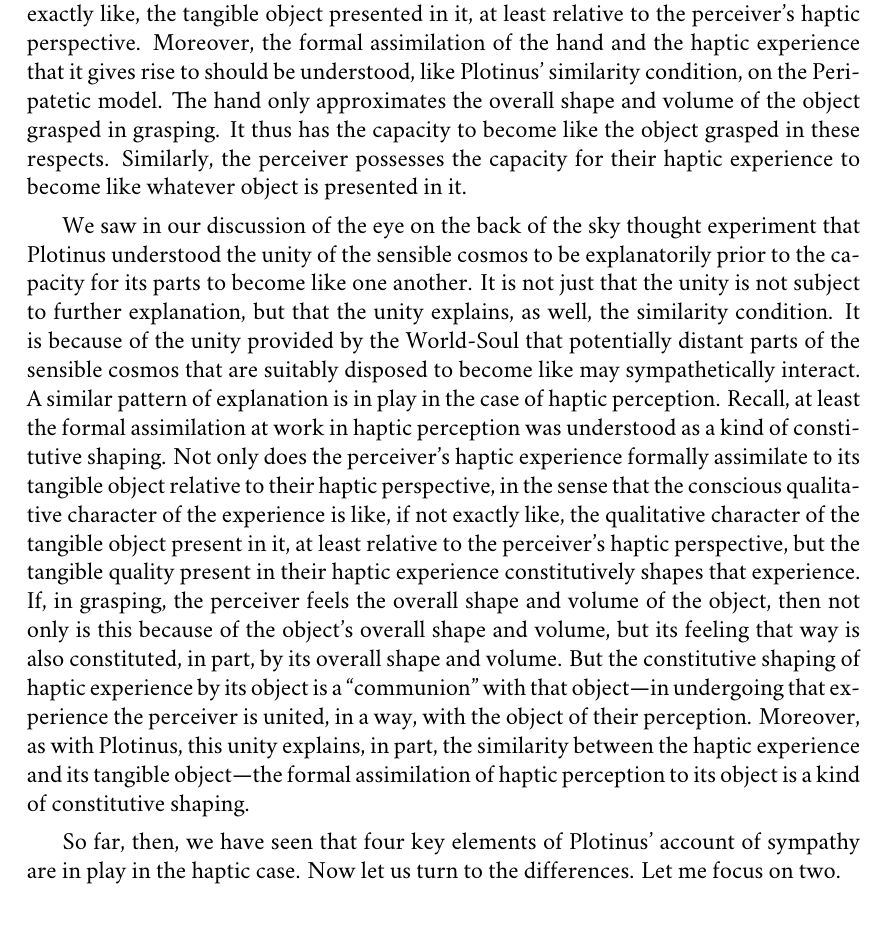
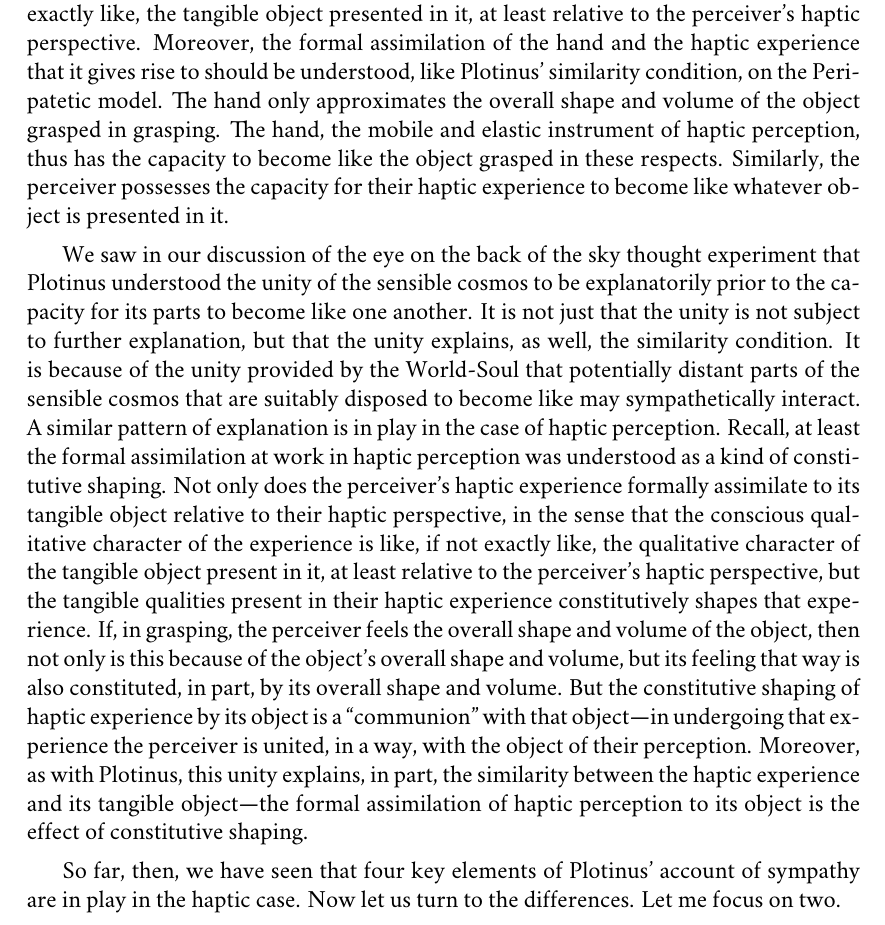
Before and after one commit to PhilGeek/sympathy, a LaTeX thesis (perception.tex, which reads sympathy.tex): part of page 52 of 62, cut so that both start at the same text. Compiled offline with XeLaTeX; a missing font is replaced by an installed copy or a similar font.

Commit message:
Minor changes

```diff
--- a/sympathy.tex
+++ b/sympathy.tex
@@ -211,9 +211,9 @@ Perception places us in the very heart of things. It is for this reason that \ci
 
 Just as the Stoics thought that the unity of the sensible cosmos was explicable in terms of tensional motion in the all pervading \emph{pneuma}, the synthetic approach claims that the unity involved in haptic presentation is itself subject to further explanation. However, in proceeding analytically rather than synthetically, the unity of the perceiver and the object grasped in haptic presentation is explanatorily prior to whatever intelligible structure it must display. The analytic approach thus shares at least this much with Plotinus' account. It thus contrasts with any account that would make the unity involved in haptic presentation subject to further explanation in terms of elements and principles understood independently of haptic perception.
 
-So far, then, we have two important features of Plotinus' account of sympathy in play, namely, that sympathy only operates within a unity and the explanatory priority of that unity. What of the similarity condition? In the last chapter, we discussed how haptic perception involves a kind of formal assimilation. We observed that the hand formally assimilates to the overall shape and volume of the object grasped in the sense that the shape of the hand's interior becomes like, if not exactly like, the shape of the object, and that the volume of the region that the hand encloses becomes like, if not exactly like, the volume of the object grasped. Not only does the hand formally assimilate to the object grasped, but the experience that the grasping hand gives rise to itself becomes like, if not exactly like, the tangible object presented in it, at least relative to the perceiver's haptic perspective. Moreover, the formal assimilation of the hand and the haptic experience that it gives rise to should be understood, like Plotinus' similarity condition, on the Peripatetic model. The hand only approximates the overall shape and volume of the object grasped in grasping. It thus has the capacity to become like the object grasped in these respects. Similarly, the perceiver possesses the capacity for their haptic experience to become like whatever object is presented in it.
+So far, then, we have two important features of Plotinus' account of sympathy in play, namely, that sympathy only operates within a unity and the explanatory priority of that unity. What of the similarity condition? In the last chapter, we discussed how haptic perception involves a kind of formal assimilation. We observed that the hand formally assimilates to the overall shape and volume of the object grasped in the sense that the shape of the hand's interior becomes like, if not exactly like, the shape of the object, and that the volume of the region that the hand encloses becomes like, if not exactly like, the volume of the object grasped. Not only does the hand formally assimilate to the object grasped, but the experience that the grasping hand gives rise to itself becomes like, if not exactly like, the tangible object presented in it, at least relative to the perceiver's haptic perspective. Moreover, the formal assimilation of the hand and the haptic experience that it gives rise to should be understood, like Plotinus' similarity condition, on the Peripatetic model. The hand only approximates the overall shape and volume of the object grasped in grasping. The hand, the mobile and elastic instrument of haptic perception, thus has the capacity to become like the object grasped in these respects. Similarly, the perceiver possesses the capacity for their haptic experience to become like whatever object is presented in it.
 
-We saw in our discussion of the eye on the back of the sky thought experiment that Plotinus understood the unity of the sensible cosmos to be explanatorily prior to the capacity for its parts to become like one another. It is not just that the unity is not subject to further explanation, but that the unity explains, as well, the similarity condition. It is because of the unity provided by the World-Soul that potentially distant parts of the sensible cosmos that are suitably disposed to become like may sympathetically interact. A similar pattern of explanation is in play in the case of haptic perception. Recall, at least the formal assimilation at work in haptic perception was understood as a kind of constitutive shaping. Not only does the perceiver’s haptic experience formally assimilate to its tangible object relative to their haptic perspective, in the sense that the conscious qualitative character of the experience is like, if not exactly like, the qualitative character of the tangible object present in it, at least relative to the perceiver's haptic perspective, but the tangible quality present in their haptic experience constitutively shapes that experience. If, in grasping, the perceiver feels the overall shape and volume of the object, then not only is this because of the object's overall shape and volume, but its feeling that way is also constituted, in part, by its overall shape and volume. But the constitutive shaping of haptic experience by its object is a ``communion'' with that object---in undergoing that experience the perceiver is united, in a way, with the object of their perception. Moreover, as with Plotinus, this unity explains, in part, the similarity between the haptic experience and its tangible object---the formal assimilation of haptic perception to its object is a kind of constitutive shaping.
+We saw in our discussion of the eye on the back of the sky thought experiment that Plotinus understood the unity of the sensible cosmos to be explanatorily prior to the capacity for its parts to become like one another. It is not just that the unity is not subject to further explanation, but that the unity explains, as well, the similarity condition. It is because of the unity provided by the World-Soul that potentially distant parts of the sensible cosmos that are suitably disposed to become like may sympathetically interact. A similar pattern of explanation is in play in the case of haptic perception. Recall, at least the formal assimilation at work in haptic perception was understood as a kind of constitutive shaping. Not only does the perceiver's haptic experience formally assimilate to its tangible object relative to their haptic perspective, in the sense that the conscious qualitative character of the experience is like, if not exactly like, the qualitative character of the tangible object present in it, at least relative to the perceiver's haptic perspective, but the tangible qualities present in their haptic experience constitutively shapes that experience. If, in grasping, the perceiver feels the overall shape and volume of the object, then not only is this because of the object's overall shape and volume, but its feeling that way is also constituted, in part, by its overall shape and volume. But the constitutive shaping of haptic experience by its object is a ``communion'' with that object---in undergoing that experience the perceiver is united, in a way, with the object of their perception. Moreover, as with Plotinus, this unity explains, in part, the similarity between the haptic experience and its tangible object---the formal assimilation of haptic perception to its object is the effect of constitutive shaping.
 
 So far, then, we have seen that four key elements of Plotinus' account of sympathy are in play in the haptic case. Now let us turn to the differences. Let me focus on two.
 
```
